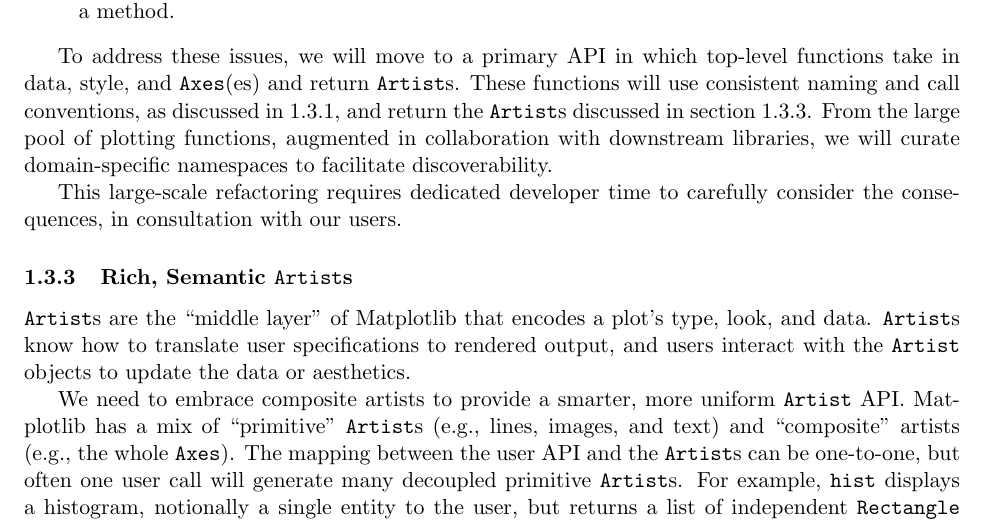
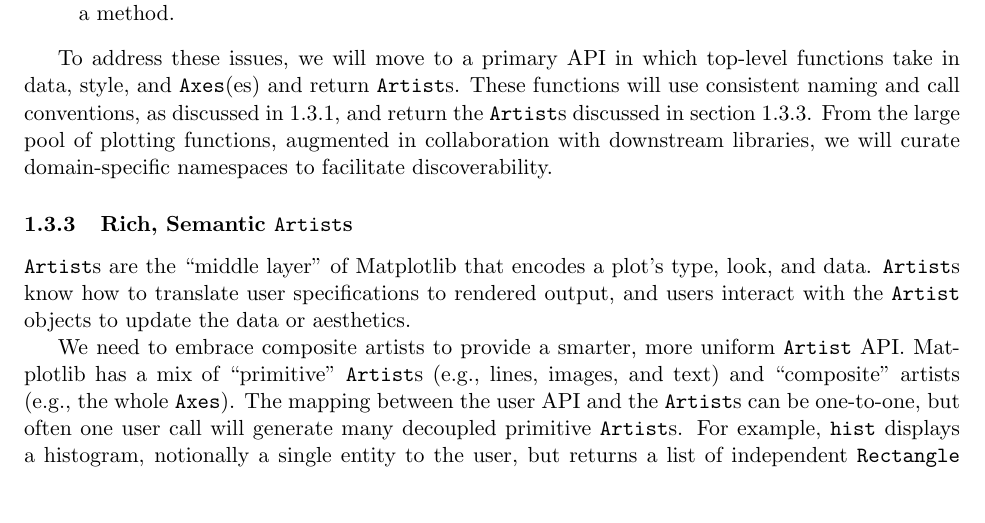
Before and after one commit to matplotlib/CZI_2019-07_mpl, a LaTeX document (CZI_mpl.tex): part of page 3 of 6, cut so that both start at the same text, the shorter picture padded with empty space. Compiled offline with pdfLaTeX.

Commit message:
DOC: remove lonely sentence

```diff
--- a/CZI_mpl.tex
+++ b/CZI_mpl.tex
@@ -147,9 +147,6 @@
 downstream libraries, we will curate domain-specific namespaces to
 facilitate discoverability.
 
-This large-scale refactoring requires dedicated developer time to
-carefully consider the consequences, in consultation with our users.
-
 
 \subsubsection{Rich, Semantic \texttt{Artist}s}
 \label{sec:artists}
```
